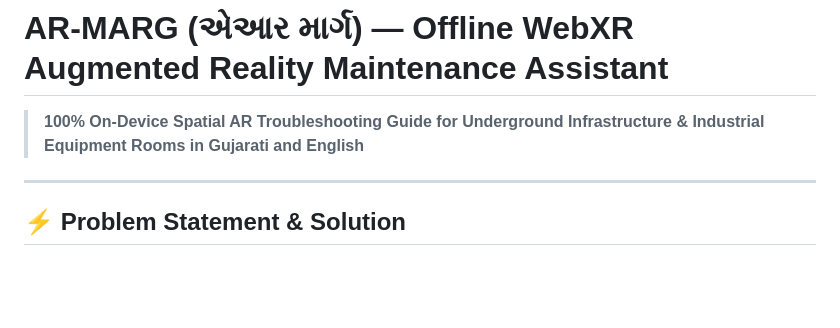
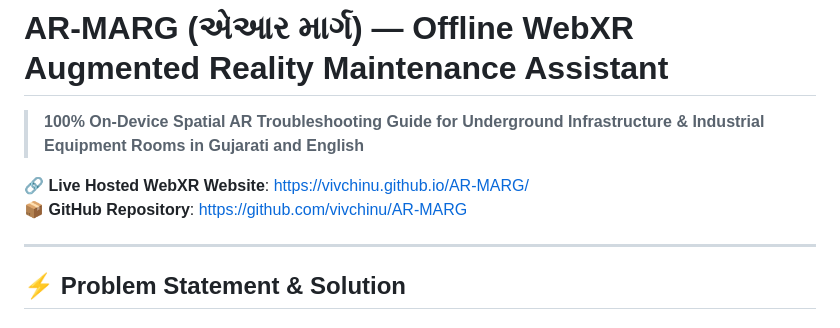
Before and after one commit to vivchinu/AR-MARG, a Markdown page: README.md, the part around the change. GitHub-like rendering; blank space fills up the shorter version.

Commit message:
docs: add live hosted website link and deployment scripts

```diff
--- a/README.md
+++ b/README.md
@@ -1,6 +1,9 @@
 # AR-MARG (એઆર માર્ગ) — Offline WebXR Augmented Reality Maintenance Assistant
 
 > **100% On-Device Spatial AR Troubleshooting Guide for Underground Infrastructure & Industrial Equipment Rooms in Gujarati and English**
+
+🔗 **Live Hosted WebXR Website**: [https://vivchinu.github.io/AR-MARG/](https://vivchinu.github.io/AR-MARG/)
+📦 **GitHub Repository**: [https://github.com/vivchinu/AR-MARG](https://github.com/vivchinu/AR-MARG)
 
 ---
 
```
